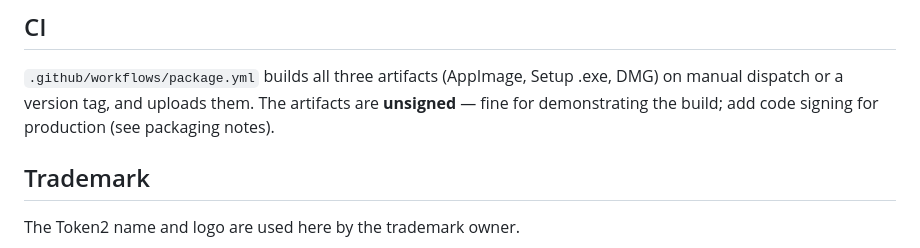
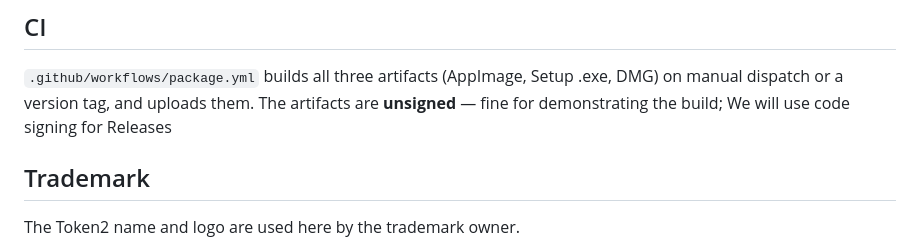
Before and after one commit to token2/t2companion-keyroost-builder, a Markdown page: README.md, the part around the change. Drawn GitHub-style.

Commit message:
Update README to specify code signing for Releases
Clarified code signing process for Releases in README.

```diff
--- a/README.md
+++ b/README.md
@@ -72,8 +72,7 @@ cd build && cargo run -p keyroost
 
 `.github/workflows/package.yml` builds all three artifacts (AppImage, Setup .exe,
 DMG) on manual dispatch or a version tag, and uploads them. The artifacts are
-**unsigned** — fine for demonstrating the build; add code signing for production
-(see packaging notes).
+**unsigned** — fine for demonstrating the build; We will use code signing for Releases
 
 ## Trademark
 
```
